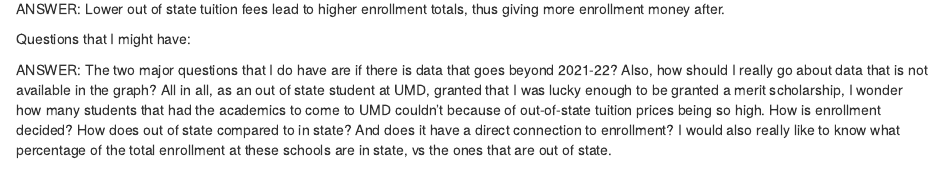
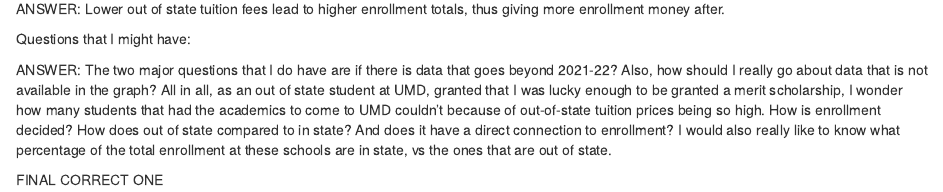
Before and after one commit to LukeT337/luke-tabacco-jour_405, an R Markdown document (project/final_project.Rmd): the page in a window 1100 px wide, from 1950 px down. Rendered offline with R 4.5, knitr and Pandoc, with nearby package versions; some code elsewhere in the file could not run offline.

Commit message:
First part of project one

```diff
--- a/project/final_project.Rmd
+++ b/project/final_project.Rmd
@@ -89,3 +89,6 @@ ANSWER: Lower out of state tuition fees lead to higher enrollment totals, thus g
 Questions that I might have:
 
 ANSWER: The two major questions that I do have are if there is data that goes beyond 2021-22? Also, how should I really go about data that is not available in the graph? All in all, as an out of state student at UMD, granted that I was lucky enough to be granted a merit scholarship, I wonder how many students that had the academics to come to UMD couldn't because of out-of-state tuition prices being so high. How is enrollment decided? How does out of state compared to in state? And does it have a direct connection to enrollment? I would also really like to know what percentage of the total enrollment at these schools are in state, vs the ones that are out of state.
+
+
+FINAL CORRECT ONE
```
